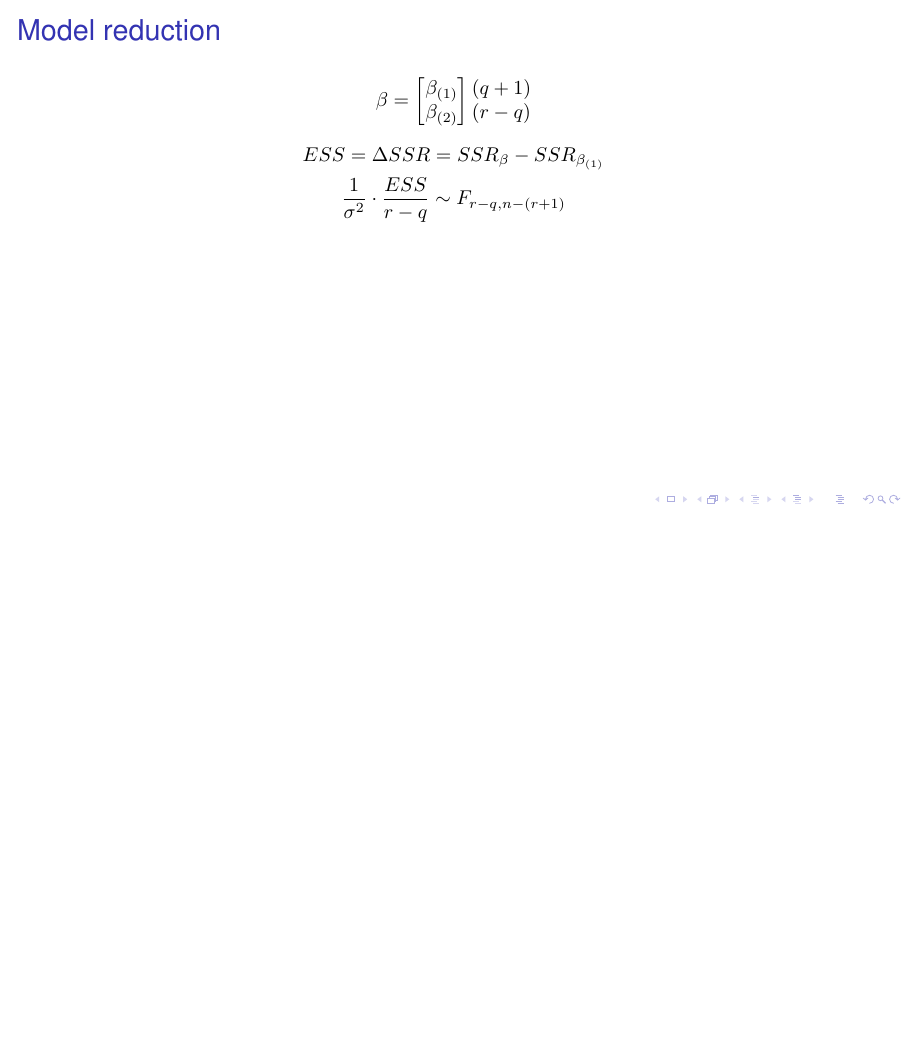
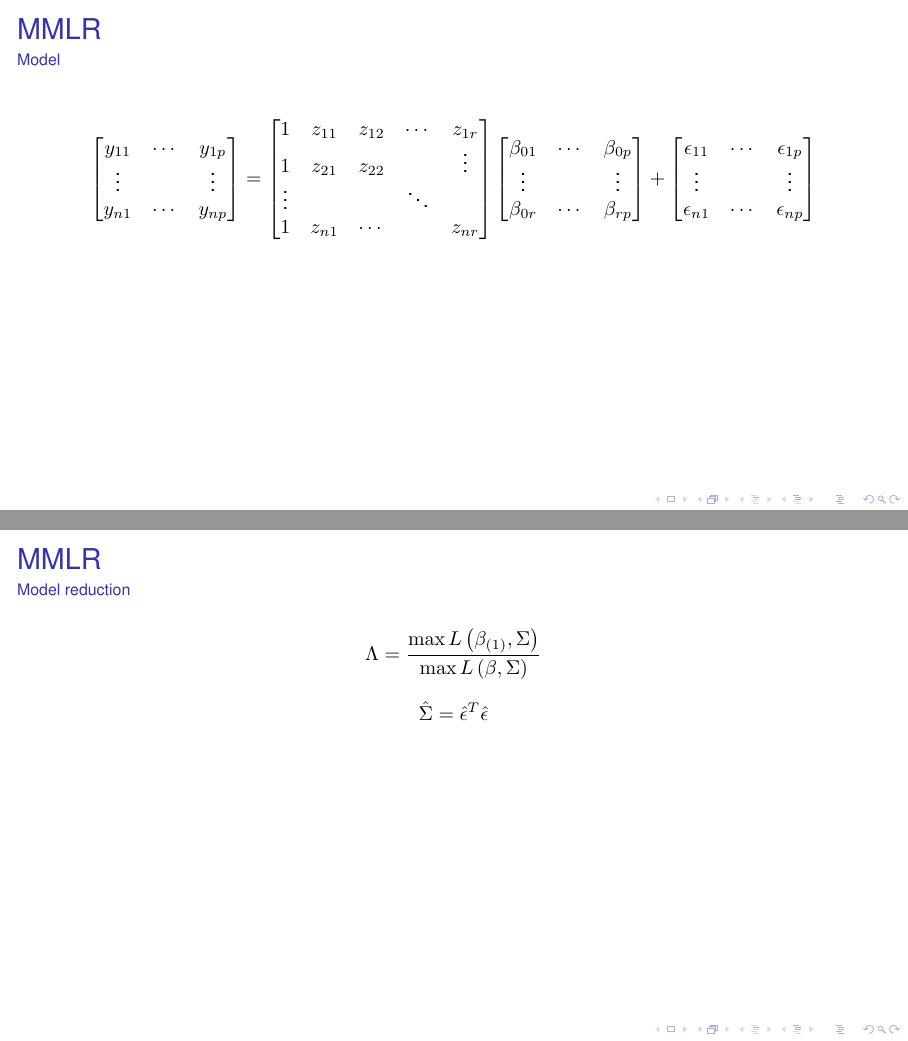
Before and after one commit to askebm/MUST-E20-slides, LaTeX slides (04/main.tex): page 11 of 11 before the commit and pages 13 and 15 of 15 after it, the two joined at a grey line, the shorter picture padded with empty space. Compiled offline with pdfLaTeX; a LaTeX package or settings file that is missing is left out.

Commit message:
Presentation revision 1

```diff
--- a/04/main.tex
+++ b/04/main.tex
@@ -86,0 +100 @@ University of Southern Denmark
+		\item MMLR
@@ -245,4 +271,56 @@ University of Southern Denmark
 
 \end{frame}
 
+\begin{frame}[t]
+	\frametitle{MMLR}
+	\framesubtitle{Model}
+
+	 \[
+		 \begin{bmatrix}
+			 y_{11} & \cdots & y_{1p}\\
+\vdots& &\vdots\\
+			 y_{n1} & \cdots & y_{np}
+		 \end{bmatrix}
+		 =
+		\begin{bmatrix}
+			1 & z_{11} & z_{12} & \cdots & z_{1r}\\
+			1 & z_{21} & z_{22} &  & \vdots\\
+			\vdots & & & \ddots & \\
+			1 & z_{n1} &   \cdots && z_{nr}\\
+		\end{bmatrix}
+		\begin{bmatrix}
+			\beta_{01} & \cdots & \beta_{0p}\\
+			\vdots && \vdots\\
+			\beta_{0r} & \cdots & \beta_{rp}
+		\end{bmatrix}
+		+
+		\begin{bmatrix}
+			\epsilon_{11} & \cdots & \epsilon_{1p}\\
+			\vdots & & \vdots \\
+			\epsilon_{n1} & \cdots & \epsilon_{np}
+		\end{bmatrix}
+	\]
+
+
+\end{frame}
+
+\begin{frame}[t]
+	\frametitle{MMLR}
+	\framesubtitle{Model reduction}
+
+	\[
+	\Lambda =
+	\frac{\max L \left( \beta_{ \left( 1 \right) }   , \Sigma \right) }
+	{\max L  \left( \beta ,\Sigma  \right) }
+	\]
+
+	\pause
+
+	\[
+	\hat{\Sigma} = \hat{\epsilon}^{T} \hat{\epsilon}
+	\]
+
+
+\end{frame}
+
 \end{document}
```
Also changed, not shown: 04/main.tex (31 more changed lines).
